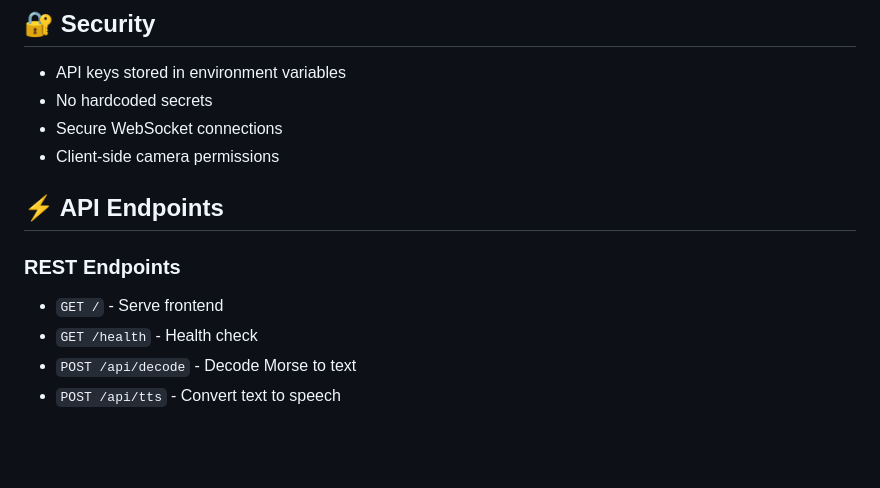
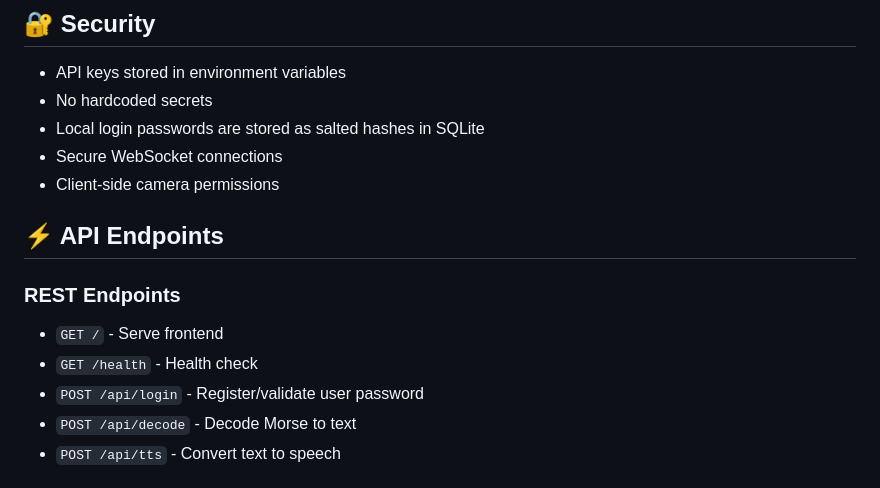
Before and after one commit to Mrvatsan/BlinkMorse_online, a Markdown page: BlinkMorseWeb/README.md, the part around the change. GitHub-like rendering; blank space fills up the shorter version.

Commit message:
docs(readme): document login password storage and endpoint

```diff
--- a/BlinkMorseWeb/README.md
+++ b/BlinkMorseWeb/README.md
@@ -133,6 +133,7 @@ BlinkMorseWeb/
 
 - API keys stored in environment variables
 - No hardcoded secrets
+- Local login passwords are stored as salted hashes in SQLite
 - Secure WebSocket connections
 - Client-side camera permissions
 
@@ -141,6 +142,7 @@ BlinkMorseWeb/
 ### REST Endpoints
 - `GET /` - Serve frontend
 - `GET /health` - Health check
+- `POST /api/login` - Register/validate user password
 - `POST /api/decode` - Decode Morse to text
 - `POST /api/tts` - Convert text to speech
 
```
